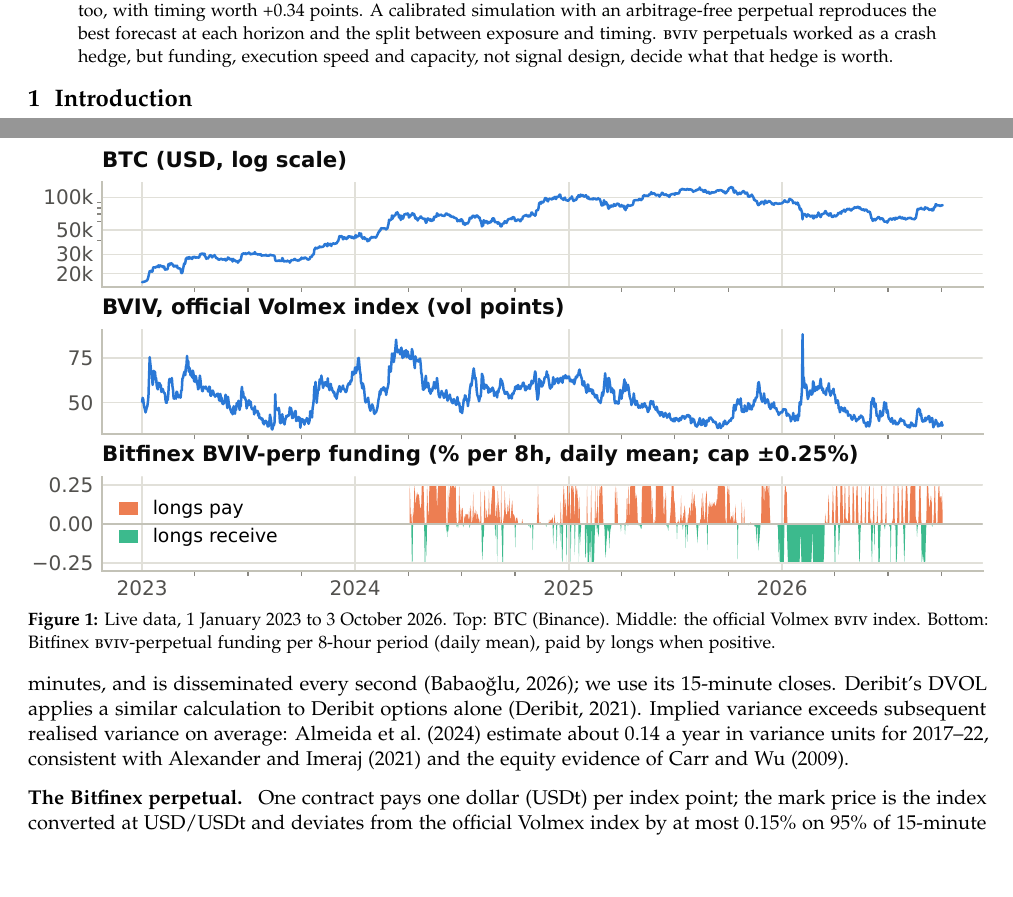
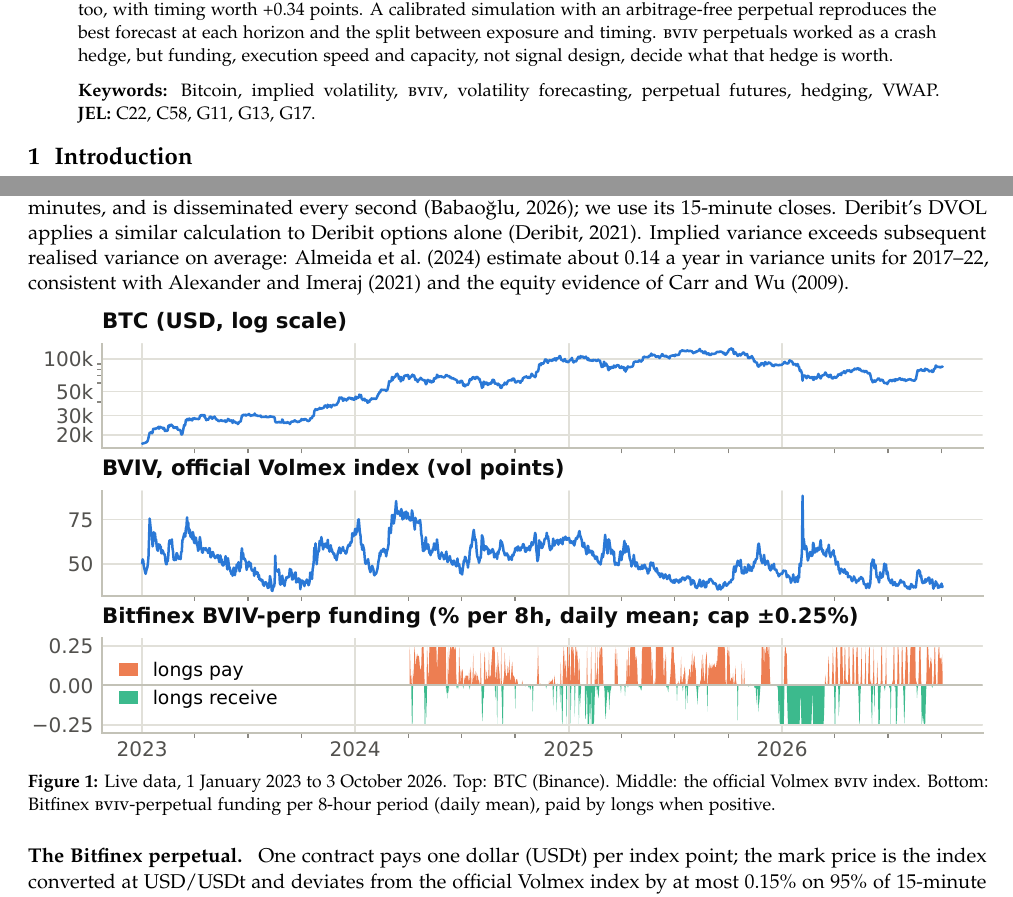
Before and after one commit to gelatotrade/Volatility-Forecast-on-BTC-BVIV-Volmex-, a LaTeX paper (paper/main.tex): two parts of pages 1 and 2 of 8, joined at a grey line, cut so that both start at the same text, the shorter picture padded with empty space. Compiled offline with pdfLaTeX.

Commit message:
Paper layout: start Section 2 on page 2, add keywords and JEL codes

```diff
--- a/paper/main.tex
+++ b/paper/main.tex
@@ -58,6 +58,8 @@
 
 \begin{abstract}
 \noindent A perpetual future on the Volmex \BVIV{} index of Bitcoin implied volatility has traded on Bitfinex since April 2024. With 15-minute data from \LiveStart{} to \LiveEnd{}, including its complete Bitfinex record, we ask how BTC volatility should be forecast when a 30-day implied index is observable and whether a long-\BVIV{} position, possibly timed by a volume-weighted average price (VWAP) signal, hedges BTC. HAR augmented with implied variance is the best one-day forecast, ahead of HAR in every year (significantly only over the full window); HAR-IV leads at a week and the bias-corrected index at a month, neither significantly. With rules frozen on simulated training data and executed one bar after the signal at the mark, a minimum-variance \BVIV{} hedge reduced the expected shortfall (ES) of a long-BTC book by \LiveEsAlways\% (95\% block-bootstrap CI \LiveEsAlwaysLo--\LiveEsAlwaysHi\%), mostly on a handful of crash days in 2026. Funding settled at its $\pm$0.25\% cap in \LiveFundCapShare\% of 8-hour periods and cost a permanently long contract \LiveFundAnnualPts{} vol points a year; the perpetual traded a median \$\LiveMedianUsd{} a day, and on its best days the hedge of a single bitcoin exceeded the market's open interest. A VWAP ratchet added \LiveDRatchetAbs{} points of ES reduction (CI \LiveDRatchetCi), but placebos with the same triggers at shifted dates captured most of it: the gain is mainly extra downside exposure, which holding the ratchet's overlay permanently delivers too, with timing worth \LiveTiming{} points. A calibrated simulation with an arbitrage-free perpetual reproduces the best forecast at each horizon and the split between exposure and timing. \BVIV{} perpetuals worked as a crash hedge, but funding, execution speed and capacity, not signal design, decide what that hedge is worth.
+
+\medskip\noindent\textbf{Keywords:} Bitcoin, implied volatility, \BVIV{}, volatility forecasting, perpetual futures, hedging, VWAP.\quad\textbf{JEL:}~C22, C58, G11, G13, G17.
 \end{abstract}
 
 \section{Introduction}\label{sec:intro}
@@ -72,14 +75,14 @@ Whether long volatility hedges long BTC depends on the spot-vol correlation, whi
 
 \paragraph{Index.} \BVIV{} is a 30-day constant-maturity implied-volatility index that applies the variance-swap replication of \citet{demeterfi1999guide} to Deribit and OKX options, smoothed by an EWMA with a half-life of one to two minutes, and is disseminated every second \citep{volmex2024iv}; we use its 15-minute closes. Deribit's DVOL applies a similar calculation to Deribit options alone \citep{deribit2021dvol}. Implied variance exceeds subsequent realised variance on average: \citet{almeida2024risk} estimate about 0.14 a year in variance units for 2017--22, consistent with \citet{alexander2021bitcoin} and the equity evidence of \citet{carr2009variance}.
 
-\paragraph{The Bitfinex perpetual.} One contract pays one dollar (USDt) per index point; the mark price is the index converted at USD/USDt and deviates from the official Volmex index by at most \LiveMarkGap\% on 95\% of 15-minute bars. Funding settles every eight hours. The status feed exposes the accrued premium $a$ of the perpetual over its mark, and the settled rates follow $\mathrm{sign}(a)\min\{\max(|a|-0.05\%,0),0.25\%\}$ exactly (largest deviation \LiveFitMax{} bp over all \LiveFundN{} settlements). The cap, 0.75\% of notional a day, binds often: in \LiveFundCapShare\% of settlements from April 2024 to October 2026, and longs paid on \LiveFundPosShare\%. A permanently long contract paid \LiveFundAnnualPts{} vol points a year on average (\LiveFundAnnualPct\% of notional), but the burden swung from \LiveFundPtsA{} points a year in 2024 (from April) and \LiveFundPtsB{} in 2025 to \LiveFundPtsC{} a year in 2026 (to October): longs \emph{received} \LiveFundQOne{} points in its first quarter and paid again from April, at \LiveFundRest{} points a year (Figure~\ref{fig:livemarket}). The market is tiny. The perpetual traded on \LiveDaysTraded{} of \LivePerpDays{} days, with a median daily volume of \$\LiveMedianUsd{} (mean \$\LiveMeanUsd), and only \LiveBarsTraded\% of 15-minute bars saw a trade. Its quoted mid sat a median \LivePremiumMedian\% above the mark, but dust orders at the top of the book put it more than 5\% away on \LiveMidWild\% of bars (up to +\LiveMidMax\%), so it is not an executable price.
-
-\begin{figure}[t]
+\begin{figure}[h]
 \centering
 \includegraphics[width=\linewidth]{figures/live_market}
 \caption{Live data, \LiveStart{} to \LiveEnd{}. Top: BTC (Binance). Middle: the official Volmex \BVIV{} index. Bottom: Bitfinex \BVIV{}-perpetual funding per 8-hour period (daily mean), paid by longs when positive.}
 \label{fig:livemarket}
 \end{figure}
+
+\paragraph{The Bitfinex perpetual.} One contract pays one dollar (USDt) per index point; the mark price is the index converted at USD/USDt and deviates from the official Volmex index by at most \LiveMarkGap\% on 95\% of 15-minute bars. Funding settles every eight hours. The status feed exposes the accrued premium $a$ of the perpetual over its mark, and the settled rates follow $\mathrm{sign}(a)\min\{\max(|a|-0.05\%,0),0.25\%\}$ exactly (largest deviation \LiveFitMax{} bp over all \LiveFundN{} settlements). The cap, 0.75\% of notional a day, binds often: in \LiveFundCapShare\% of settlements from April 2024 to October 2026, and longs paid on \LiveFundPosShare\%. A permanently long contract paid \LiveFundAnnualPts{} vol points a year on average (\LiveFundAnnualPct\% of notional), but the burden swung from \LiveFundPtsA{} points a year in 2024 (from April) and \LiveFundPtsB{} in 2025 to \LiveFundPtsC{} a year in 2026 (to October): longs \emph{received} \LiveFundQOne{} points in its first quarter and paid again from April, at \LiveFundRest{} points a year (Figure~\ref{fig:livemarket}). The market is tiny. The perpetual traded on \LiveDaysTraded{} of \LivePerpDays{} days, with a median daily volume of \$\LiveMedianUsd{} (mean \$\LiveMeanUsd), and only \LiveBarsTraded\% of 15-minute bars saw a trade. Its quoted mid sat a median \LivePremiumMedian\% above the mark, but dust orders at the top of the book put it more than 5\% away on \LiveMidWild\% of bars (up to +\LiveMidMax\%), so it is not an executable price.
 
 \section{Data and volatility forecasts}\label{sec:data}
 
```
Also changed, not shown: paper/main.pdf, paper/main.tex (3 more changed lines).
